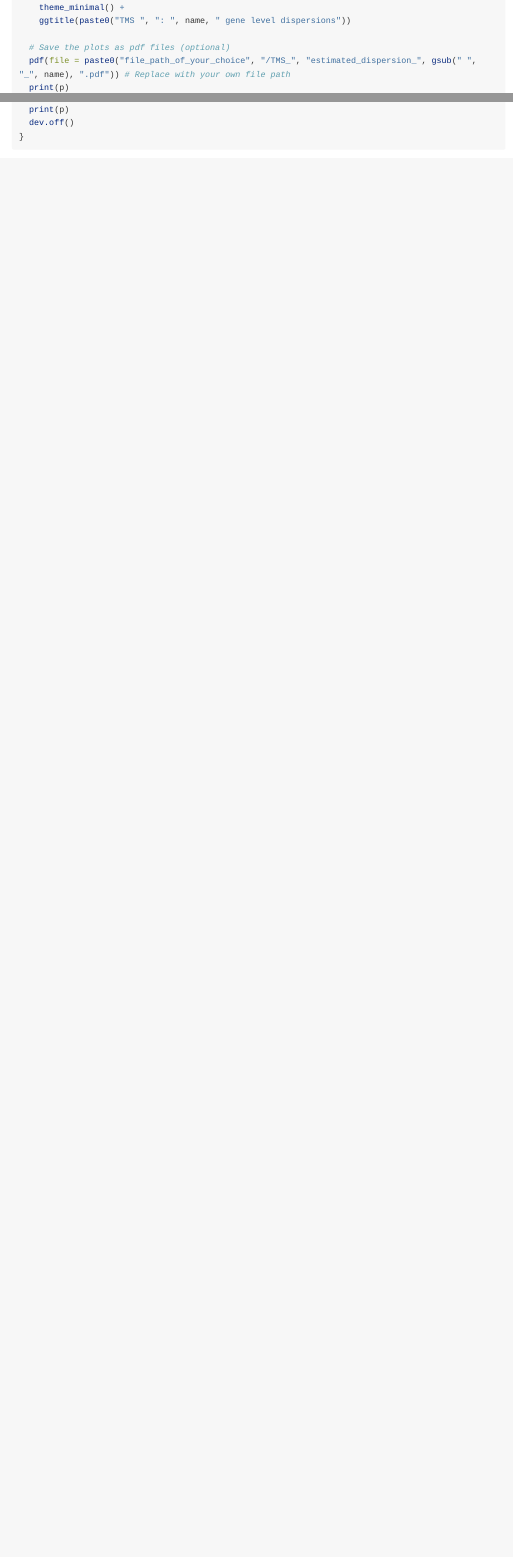
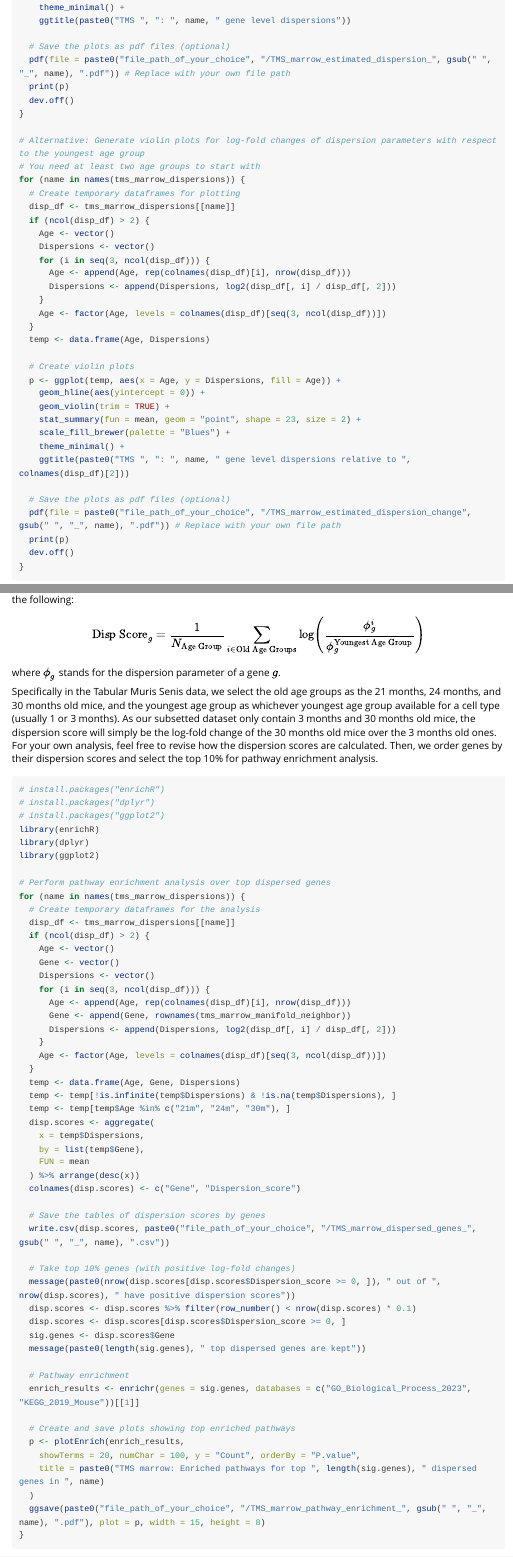
Before and after one commit to EddieYang1222/INClock, an R Markdown document (vignettes/vignette_2_downstream_analyses.Rmd): the page in a window 1100 px wide, from 1010 px down before the commit and from 1130 px down after it, so that both start at the same text, and a second part further down, joined at a grey line. Rendered offline with R 4.5, knitr and Pandoc, with nearby package versions; long lines of code are wrapped.

Commit message:
Updated Vignette 2

````diff
--- a/vignettes/vignette_2_downstream_analyses.Rmd
+++ b/vignettes/vignette_2_downstream_analyses.Rmd
@@ -56,7 +60,7 @@ for (name in names(tms_marrow_dispersions)) {
     ggtitle(paste0("TMS ", ": ", name, " gene level dispersions"))
 
   # Save the plots as pdf files (optional)
-  pdf(file = paste0("file_path_of_your_choice", "/TMS_", "estimated_dispersion_", gsub(" ", "_", name), ".pdf")) # Replace with your own file path
+  pdf(file = paste0("file_path_of_your_choice", "/TMS_marrow_estimated_dispersion_", gsub(" ", "_", name), ".pdf")) # Replace with your own file path
   print(p)
   dev.off()
 }
@@ -87,7 +91,7 @@ for (name in names(tms_marrow_dispersions)) {
     ggtitle(paste0("TMS ", ": ", name, " gene level dispersions relative to ", colnames(disp_df)[2]))
 
   # Save the plots as pdf files (optional)
-  pdf(file = paste0("file_path_of_your_choice", "/TMS_", "estimated_dispersion_", gsub(" ", "_", name), ".pdf")) # Replace with your own file path
+  pdf(file = paste0("file_path_of_your_choice", "/TMS_marrow_estimated_dispersion_change", gsub(" ", "_", name), ".pdf")) # Replace with your own file path
   print(p)
   dev.off()
 }
@@ -106,0 +116,66 @@ knitr::include_graphics(normalizePath("figures/log_fold_change_plot_example.png"
+\text{Disp Score}_g = \frac{1}{N_{\text{Age Group}}}\sum_{i\in\text{Old Age Groups}}\log\left(\frac{\phi_g^i}{\phi_g^{\text{Youngest Age Group}}}\right)
+$$
+where $\phi_g$ stands for the dispersion parameter of a gene $g$.
+
+Specifically in the Tabular Muris Senis data, we select the old age groups as the 21 months, 24 months, and 30 months old mice, and the youngest age group as whichever youngest age group available for a cell type (usually 1 or 3 months). As our subsetted dataset only contain 3 months and 30 months old mice, the dispersion score will simply be the log-fold change of the 30 months old mice over the 3 months old ones. For your own analysis, feel free to revise how the dispersion scores are calculated. Then, we order genes by their dispersion scores and select the top 10% for pathway enrichment analysis.
+
+```{r eval=FALSE}
+# install.packages("enrichR")
+# install.packages("dplyr")
+# install.packages("ggplot2")
+library(enrichR)
+library(dplyr)
+library(ggplot2)
+
+# Perform pathway enrichment analysis over top dispersed genes
+for (name in names(tms_marrow_dispersions)) {
+  # Create temporary dataframes for the analysis
+  disp_df <- tms_marrow_dispersions[[name]]
+  if (ncol(disp_df) > 2) {
+    Age <- vector()
+    Gene <- vector()
+    Dispersions <- vector()
+    for (i in seq(3, ncol(disp_df))) {
+      Age <- append(Age, rep(colnames(disp_df)[i], nrow(disp_df)))
+      Gene <- append(Gene, rownames(tms_marrow_manifold_neighbor))
+      Dispersions <- append(Dispersions, log2(disp_df[, i] / disp_df[, 2]))
+    }
+    Age <- factor(Age, levels = colnames(disp_df)[seq(3, ncol(disp_df))])
+  }
+  temp <- data.frame(Age, Gene, Dispersions)
+  temp <- temp[!is.infinite(temp$Dispersions) & !is.na(temp$Dispersions), ]
+  temp <- temp[temp$Age %in% c("21m", "24m", "30m"), ]
+  disp.scores <- aggregate(
+    x = temp$Dispersions,
+    by = list(temp$Gene),
+    FUN = mean
+  ) %>% arrange(desc(x))
+  colnames(disp.scores) <- c("Gene", "Dispersion_score")
+
+  # Save the tables of dispersion scores by genes
+  write.csv(disp.scores, paste0("file_path_of_your_choice", "/TMS_marrow_dispersed_genes_", gsub(" ", "_", name), ".csv"))
+
+  # Take top 10% genes (with positive log-fold changes)
+  message(paste0(nrow(disp.scores[disp.scores$Dispersion_score >= 0, ]), " out of ", nrow(disp.scores), " have positive dispersion scores"))
+  disp.scores <- disp.scores %>% filter(row_number() < nrow(disp.scores) * 0.1)
+  disp.scores <- disp.scores[disp.scores$Dispersion_score >= 0, ]
+  sig.genes <- disp.scores$Gene
+  message(paste0(length(sig.genes), " top dispersed genes are kept"))
+
+  # Pathway enrichment
+  enrich_results <- enrichr(genes = sig.genes, databases = c("GO_Biological_Process_2023", "KEGG_2019_Mouse"))[[1]]
+
+  # Create and save plots showing top enriched pathways
+  p <- plotEnrich(enrich_results,
+    showTerms = 20, numChar = 100, y = "Count", orderBy = "P.value",
+    title = paste0("TMS marrow: Enriched pathways for top ", length(sig.genes), " dispersed genes in ", name)
+  )
+  ggsave(paste0("file_path_of_your_choice", "/TMS_marrow_pathway_enrichment_", gsub(" ", "_", name), ".pdf"), plot = p, width = 15, height = 8)
+}
+```
+
+There, you have acquired enriched pathways for genes with high dispersion parameter changes across age groups. Similarly, we also show an example of the enriched pathway plot below.
+
+```{r, out.width='80%', fig.cap="Example 3: top enriched pathways", fig.align='center', echo=FALSE}
+knitr::include_graphics("figures/pathway_enrichment_plot_example.png")
+```
````
Also changed, not shown: R/compute_manifold.R (+1 -1 lines), vignettes/figures/pathway_enrichment_plot_example.png (added), vignettes/vignette_2_downstream_analyses.Rmd (15 more changed lines), 1 other file.
